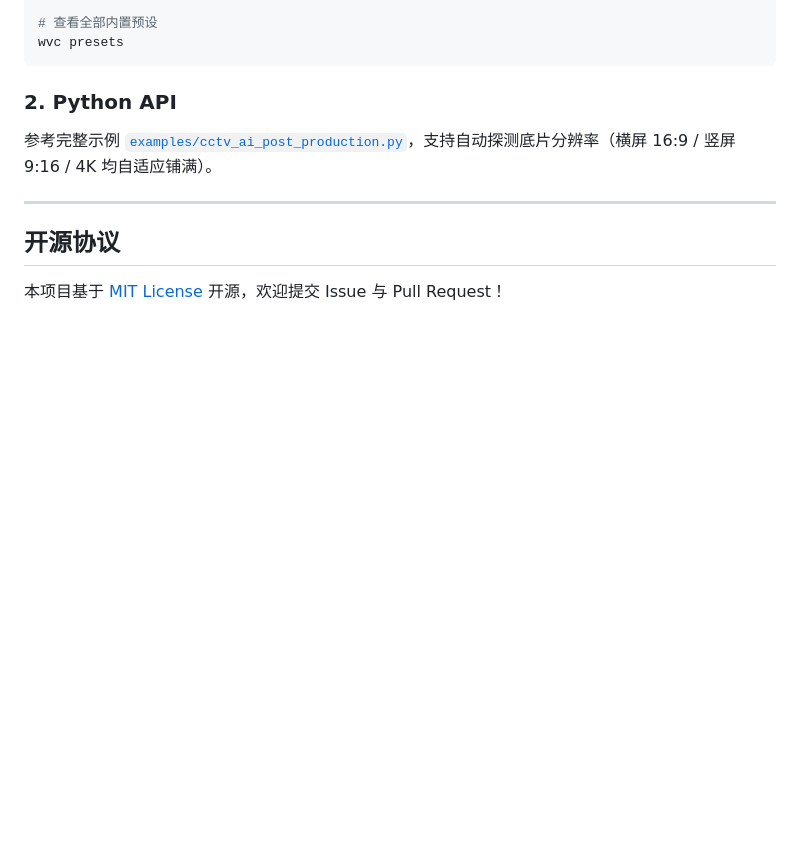
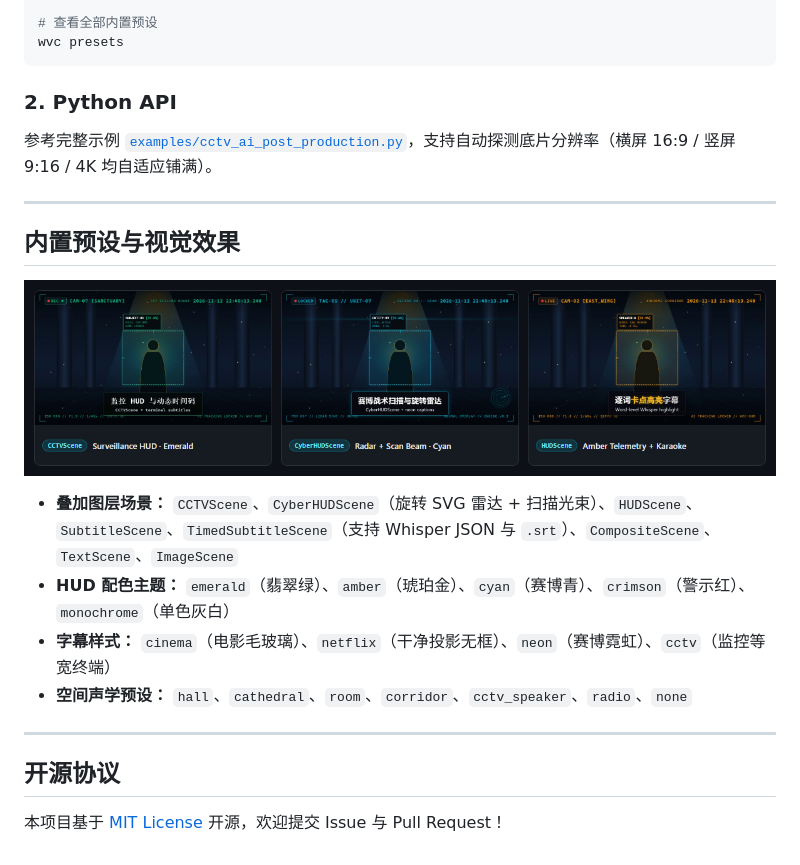
Before and after one commit to liusc007/web-video-creator, a Markdown page: README_ZH.md, the part around one of its changes. Drawn GitHub-style; pictures changed too: docs/assets/presets-showcase.png (added); blank space fills up the shorter version.

Commit message:
docs: add visual comparison demo GIF and presets gallery

```diff
--- a/README_ZH.md
+++ b/README_ZH.md
@@ -98,6 +104,19 @@ wvc presets
 
 ---
 
+## 内置预设与视觉效果
+
+<p align="center">
+  <img src="docs/assets/presets-showcase.png" alt="内置图层预设效果：CCTVScene、CyberHUDScene、HUDScene 与逐词高亮字幕" width="100%" />
+</p>
+
+- **叠加图层场景：** `CCTVScene`、`CyberHUDScene`（旋转 SVG 雷达 + 扫描光束）、`HUDScene`、`SubtitleScene`、`TimedSubtitleScene`（支持 Whisper JSON 与 `.srt`）、`CompositeScene`、`TextScene`、`ImageScene`
+- **HUD 配色主题：** `emerald`（翡翠绿）、`amber`（琥珀金）、`cyan`（赛博青）、`crimson`（警示红）、`monochrome`（单色灰白）
+- **字幕样式：** `cinema`（电影毛玻璃）、`netflix`（干净投影无框）、`neon`（赛博霓虹）、`cctv`（监控等宽终端）
+- **空间声学预设：** `hall`、`cathedral`、`room`、`corridor`、`cctv_speaker`、`radio`、`none`
+
+---
+
 ## 开源协议
 
 本项目基于 [MIT License](LICENSE) 开源，欢迎提交 Issue 与 Pull Request！
```
Also changed, not shown: other parts of README_ZH.md (+6 -0 lines), README.md (+11 -0 lines), 3 other files.
